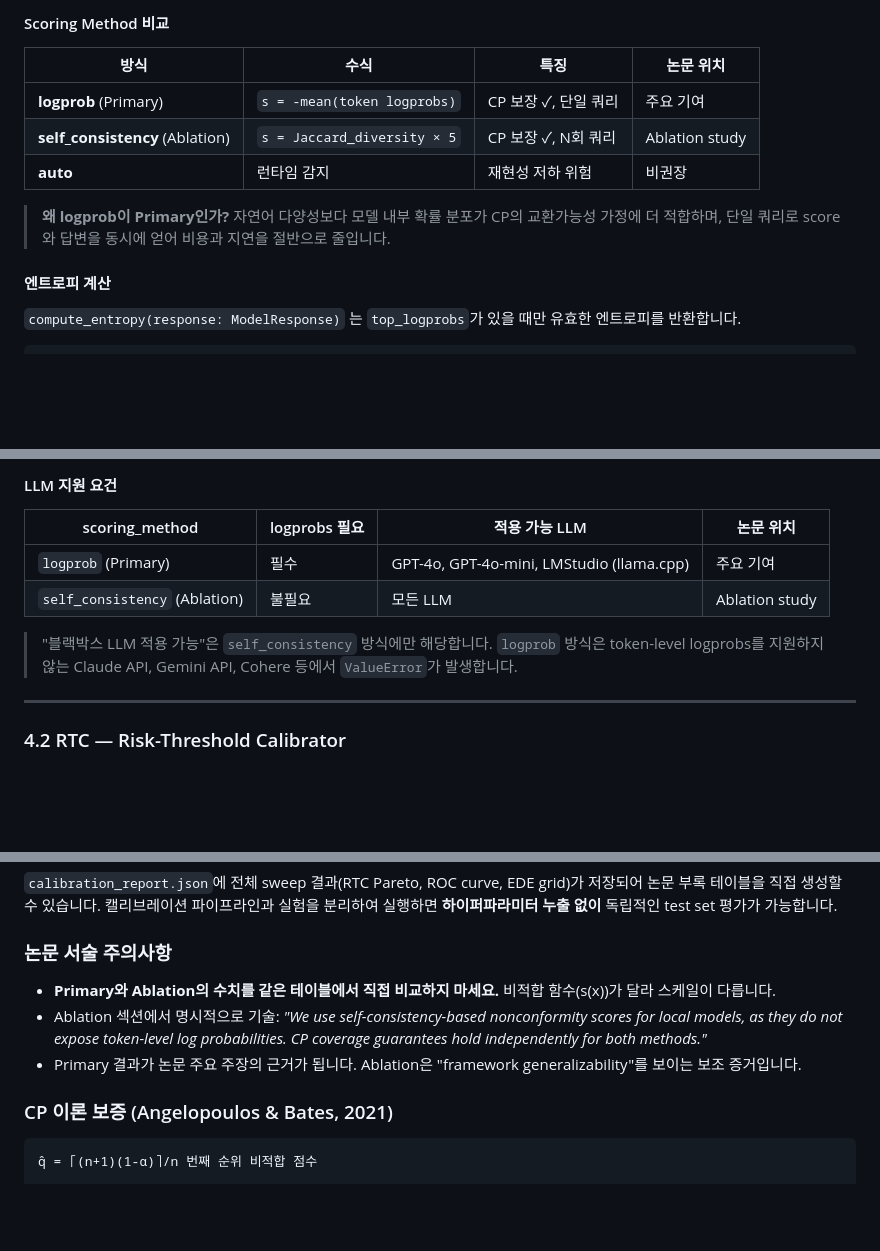
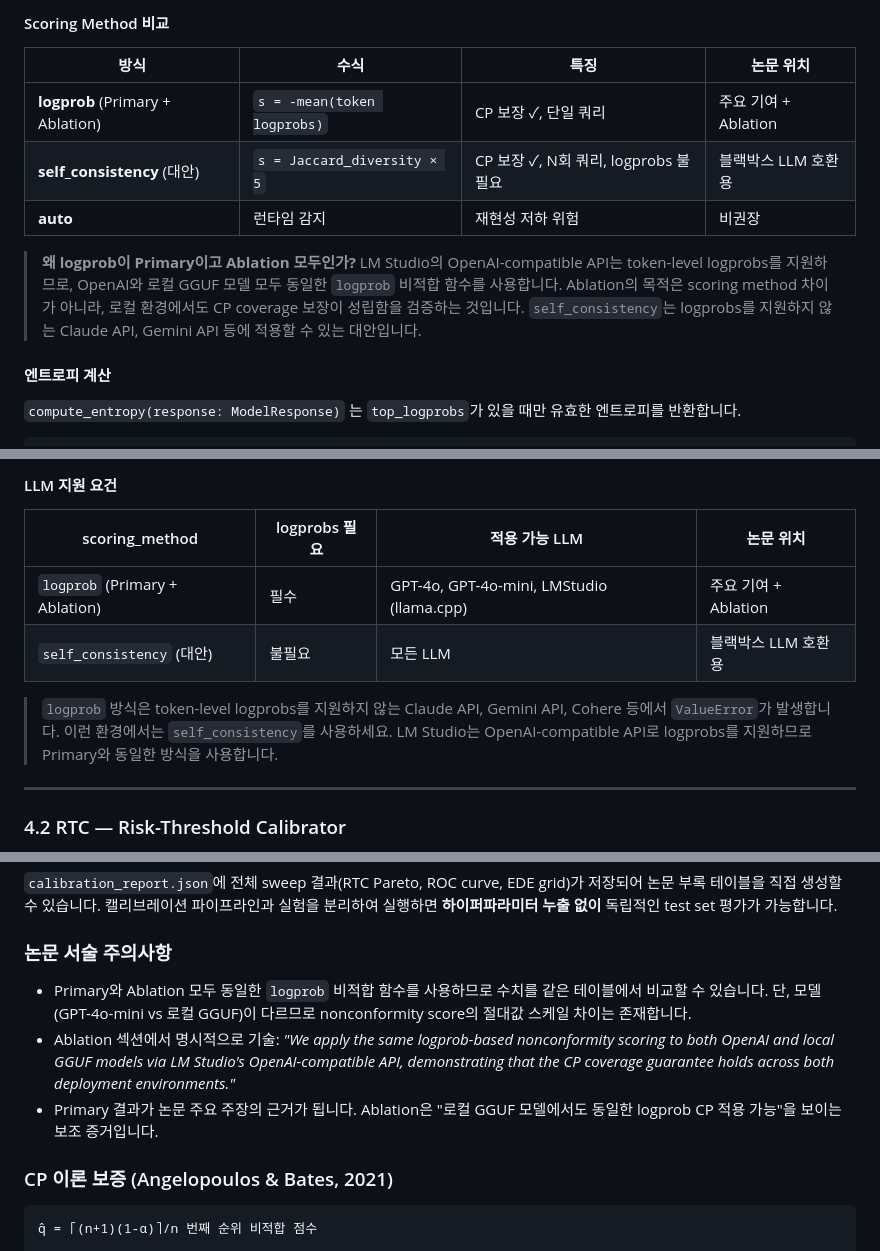
Before and after one commit to dlekdns08/UASEF, a Markdown page: README.md, 3 parts joined by grey strips. Drawn GitHub-style; blank space fills up the shorter version.

Commit message:
feat: README.md에서 scoring method 설명 및 logprob 관련 내용 업데이트

```diff
--- a/README.md
+++ b/README.md
@@ -196,13 +196,13 @@ q̂ = s_{(⌈(n+1)(1-α)⌉)}  ← n번째 순위 점수
 #### Scoring Method 비교
 
 | 방식 | 수식 | 특징 | 논문 위치 |
-|------|------|------|----------|
-| **logprob** (Primary) | `s = -mean(token logprobs)` | CP 보장 ✓, 단일 쿼리 | 주요 기여 |
-| **self_consistency** (Ablation) | `s = Jaccard_diversity × 5` | CP 보장 ✓, N회 쿼리 | Ablation study |
+| ---- | ---- | ---- | --------- |
+| **logprob** (Primary + Ablation) | `s = -mean(token logprobs)` | CP 보장 ✓, 단일 쿼리 | 주요 기여 + Ablation |
+| **self_consistency** (대안) | `s = Jaccard_diversity × 5` | CP 보장 ✓, N회 쿼리, logprobs 불필요 | 블랙박스 LLM 호환용 |
 | **auto** | 런타임 감지 | 재현성 저하 위험 | 비권장 |
 
-> **왜 logprob이 Primary인가?**
-> 자연어 다양성보다 모델 내부 확률 분포가 CP의 교환가능성 가정에 더 적합하며, 단일 쿼리로 score와 답변을 동시에 얻어 비용과 지연을 절반으로 줄입니다.
+> **왜 logprob이 Primary이고 Ablation 모두인가?**
+> LM Studio의 OpenAI-compatible API는 token-level logprobs를 지원하므로, OpenAI와 로컬 GGUF 모델 모두 동일한 `logprob` 비적합 함수를 사용합니다. Ablation의 목적은 scoring method 차이가 아니라, 로컬 환경에서도 CP coverage 보장이 성립함을 검증하는 것입니다. `self_consistency`는 logprobs를 지원하지 않는 Claude API, Gemini API 등에 적용할 수 있는 대안입니다.
 
 #### 엔트로피 계산
 
@@ -252,10 +252,10 @@ q̂_w = inf{q : Σ_{s_i ≤ q} w_i / (Σ w_i + w_{n+1}) ≥ 1-α}
 
 | scoring_method | logprobs 필요 | 적용 가능 LLM | 논문 위치 |
 | --- | --- | --- | --- |
-| `logprob` (Primary) | 필수 | GPT-4o, GPT-4o-mini, LMStudio (llama.cpp) | 주요 기여 |
-| `self_consistency` (Ablation) | 불필요 | 모든 LLM | Ablation study |
+| `logprob` (Primary + Ablation) | 필수 | GPT-4o, GPT-4o-mini, LMStudio (llama.cpp) | 주요 기여 + Ablation |
+| `self_consistency` (대안) | 불필요 | 모든 LLM | 블랙박스 LLM 호환용 |
 
-> "블랙박스 LLM 적용 가능"은 `self_consistency` 방식에만 해당합니다. `logprob` 방식은 token-level logprobs를 지원하지 않는 Claude API, Gemini API, Cohere 등에서 `ValueError`가 발생합니다.
+> `logprob` 방식은 token-level logprobs를 지원하지 않는 Claude API, Gemini API, Cohere 등에서 `ValueError`가 발생합니다. 이런 환경에서는 `self_consistency`를 사용하세요. LM Studio는 OpenAI-compatible API로 logprobs를 지원하므로 Primary와 동일한 방식을 사용합니다.
 
 ---
 
@@ -1016,9 +1016,9 @@ ede:
 
 ### 논문 서술 주의사항
 
-- **Primary와 Ablation의 수치를 같은 테이블에서 직접 비교하지 마세요.** 비적합 함수(s(x))가 달라 스케일이 다릅니다.
-- Ablation 섹션에서 명시적으로 기술: *"We use self-consistency-based nonconformity scores for local models, as they do not expose token-level log probabilities. CP coverage guarantees hold independently for both methods."*
-- Primary 결과가 논문 주요 주장의 근거가 됩니다. Ablation은 "framework generalizability"를 보이는 보조 증거입니다.
+- Primary와 Ablation 모두 동일한 `logprob` 비적합 함수를 사용하므로 수치를 같은 테이블에서 비교할 수 있습니다. 단, 모델(GPT-4o-mini vs 로컬 GGUF)이 다르므로 nonconformity score의 절대값 스케일 차이는 존재합니다.
+- Ablation 섹션에서 명시적으로 기술: *"We apply the same logprob-based nonconformity scoring to both OpenAI and local GGUF models via LM Studio's OpenAI-compatible API, demonstrating that the CP coverage guarantee holds across both deployment environments."*
+- Primary 결과가 논문 주요 주장의 근거가 됩니다. Ablation은 "로컬 GGUF 모델에서도 동일한 logprob CP 적용 가능"을 보이는 보조 증거입니다.
 
 ### CP 이론 보증 (Angelopoulos & Bates, 2021)
 
```
Also changed, not shown: other parts of README.md (+13 -13 lines).
